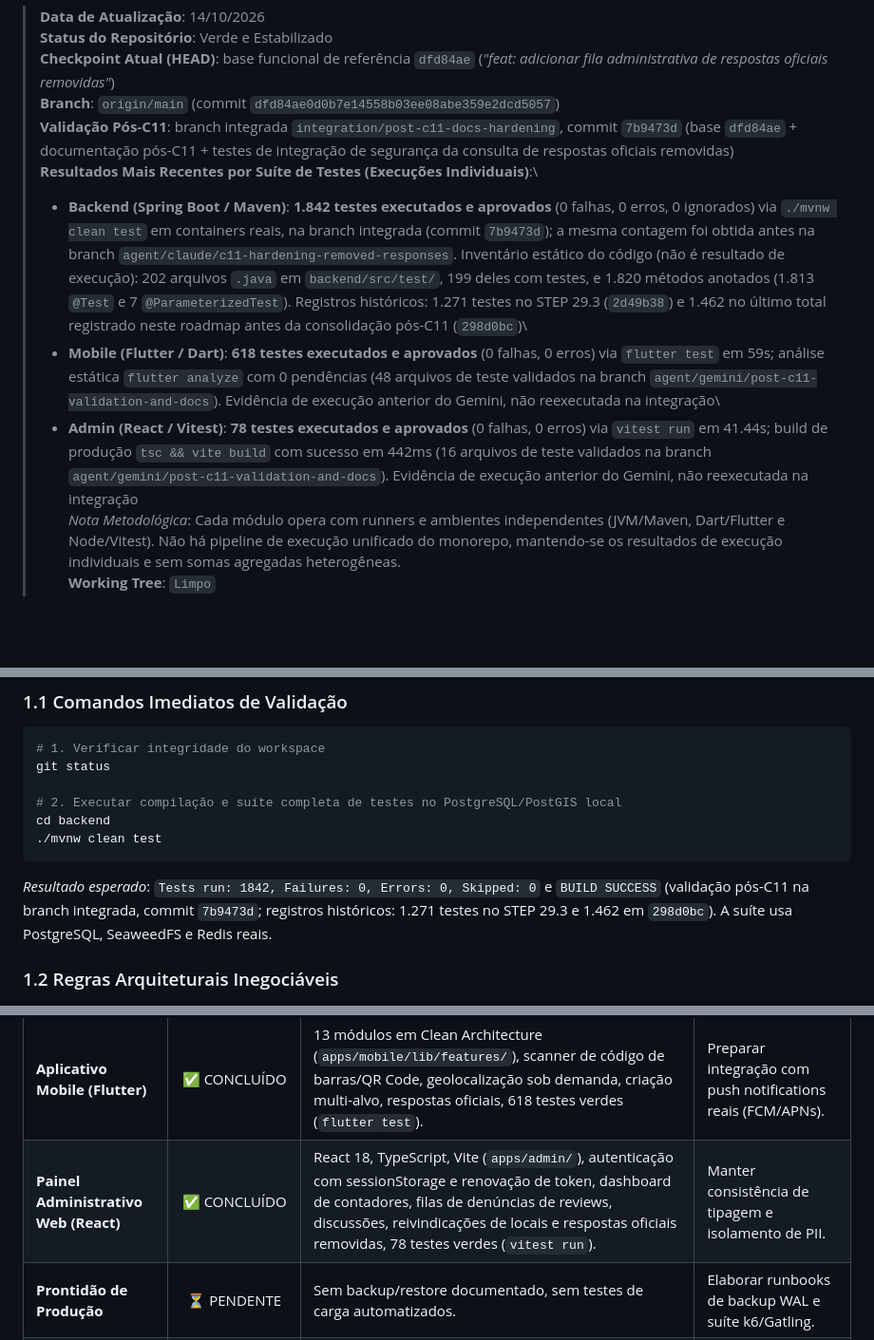
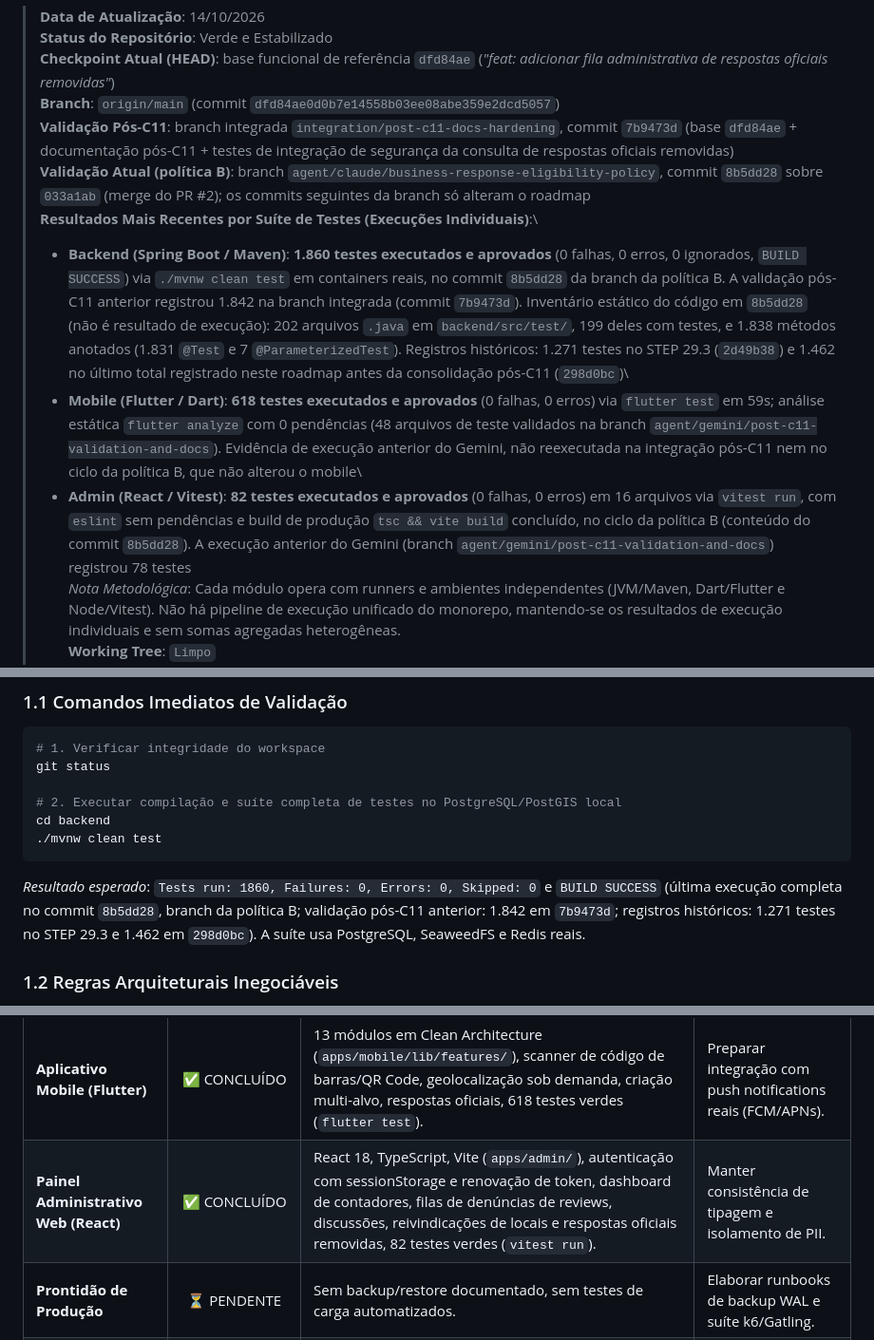
Before and after one commit to VictorGHss/Rewit, a Markdown page: docs/roadmap/backend-roadmap.md, 3 parts joined by grey strips. Shown at 95% size. GitHub-like rendering; blank space fills up the shorter version.

````diff
--- a/docs/roadmap/backend-roadmap.md
+++ b/docs/roadmap/backend-roadmap.md
@@ -5,10 +5,11 @@
 > **Checkpoint Atual (HEAD)**: base funcional de referência `dfd84ae` (*"feat: adicionar fila administrativa de respostas oficiais removidas"*)\
 > **Branch**: `origin/main` (commit `dfd84ae0d0b7e14558b03ee08abe359e2dcd5057`)\
 > **Validação Pós-C11**: branch integrada `integration/post-c11-docs-hardening`, commit `7b9473d` (base `dfd84ae` + documentação pós-C11 + testes de integração de segurança da consulta de respostas oficiais removidas)\
+> **Validação Atual (política B)**: branch `agent/claude/business-response-eligibility-policy`, commit `8b5dd28` sobre `033a1ab` (merge do PR #2); os commits seguintes da branch só alteram o roadmap\
 > **Resultados Mais Recentes por Suíte de Testes (Execuções Individuais)**:\
-> - **Backend (Spring Boot / Maven)**: **1.842 testes executados e aprovados** (0 falhas, 0 erros, 0 ignorados) via `./mvnw clean test` em containers reais, na branch integrada (commit `7b9473d`); a mesma contagem foi obtida antes na branch `agent/claude/c11-hardening-removed-responses`. Inventário estático do código (não é resultado de execução): 202 arquivos `.java` em `backend/src/test/`, 199 deles com testes, e 1.820 métodos anotados (1.813 `@Test` e 7 `@ParameterizedTest`). Registros históricos: 1.271 testes no STEP 29.3 (`2d49b38`) e 1.462 no último total registrado neste roadmap antes da consolidação pós-C11 (`298d0bc`)\
-> - **Mobile (Flutter / Dart)**: **618 testes executados e aprovados** (0 falhas, 0 erros) via `flutter test` em 59s; análise estática `flutter analyze` com 0 pendências (48 arquivos de teste validados na branch `agent/gemini/post-c11-validation-and-docs`). Evidência de execução anterior do Gemini, não reexecutada na integração\
-> - **Admin (React / Vitest)**: **78 testes executados e aprovados** (0 falhas, 0 erros) via `vitest run` em 41.44s; build de produção `tsc && vite build` com sucesso em 442ms (16 arquivos de teste validados na branch `agent/gemini/post-c11-validation-and-docs`). Evidência de execução anterior do Gemini, não reexecutada na integração\
+> - **Backend (Spring Boot / Maven)**: **1.860 testes executados e aprovados** (0 falhas, 0 erros, 0 ignorados, `BUILD SUCCESS`) via `./mvnw clean test` em containers reais, no commit `8b5dd28` da branch da política B. A validação pós-C11 anterior registrou 1.842 na branch integrada (commit `7b9473d`). Inventário estático do código em `8b5dd28` (não é resultado de execução): 202 arquivos `.java` em `backend/src/test/`, 199 deles com testes, e 1.838 métodos anotados (1.831 `@Test` e 7 `@ParameterizedTest`). Registros históricos: 1.271 testes no STEP 29.3 (`2d49b38`) e 1.462 no último total registrado neste roadmap antes da consolidação pós-C11 (`298d0bc`)\
+> - **Mobile (Flutter / Dart)**: **618 testes executados e aprovados** (0 falhas, 0 erros) via `flutter test` em 59s; análise estática `flutter analyze` com 0 pendências (48 arquivos de teste validados na branch `agent/gemini/post-c11-validation-and-docs`). Evidência de execução anterior do Gemini, não reexecutada na integração pós-C11 nem no ciclo da política B, que não alterou o mobile\
+> - **Admin (React / Vitest)**: **82 testes executados e aprovados** (0 falhas, 0 erros) em 16 arquivos via `vitest run`, com `eslint` sem pendências e build de produção `tsc && vite build` concluído, no ciclo da política B (conteúdo do commit `8b5dd28`). A execução anterior do Gemini (branch `agent/gemini/post-c11-validation-and-docs`) registrou 78 testes\
 > *Nota Metodológica*: Cada módulo opera com runners e ambientes independentes (JVM/Maven, Dart/Flutter e Node/Vitest). Não há pipeline de execução unificado do monorepo, mantendo-se os resultados de execução individuais e sem somas agregadas heterogêneas.\
 > **Working Tree**: `Limpo`\
 > **Próximo Trabalho**: Consolidação documental pós-C11, preparação da proposta de Gestão de Estabelecimentos Reivindicados / Catálogo Local (Fase 2 Comercial) e resolução de decisões pendentes (ADR-011)
@@ -28,7 +29,7 @@ git status
 cd backend
 ./mvnw clean test
 ```
-*Resultado esperado*: `Tests run: 1842, Failures: 0, Errors: 0, Skipped: 0` e `BUILD SUCCESS` (validação pós-C11 na branch integrada, commit `7b9473d`; registros históricos: 1.271 testes no STEP 29.3 e 1.462 em `298d0bc`). A suíte usa PostgreSQL, SeaweedFS e Redis reais.
+*Resultado esperado*: `Tests run: 1860, Failures: 0, Errors: 0, Skipped: 0` e `BUILD SUCCESS` (última execução completa no commit `8b5dd28`, branch da política B; validação pós-C11 anterior: 1.842 em `7b9473d`; registros históricos: 1.271 testes no STEP 29.3 e 1.462 em `298d0bc`). A suíte usa PostgreSQL, SeaweedFS e Redis reais.
 
 ### 1.2 Regras Arquiteturais Inegociáveis
 1. **PostgreSQL 18 + PostGIS 3.6 como Source of Truth**: Nenhuma entidade existe fora do banco relacional. Google Places é apenas provider externo consultado via Anti-Corruption Layer (ACL).
@@ -89,7 +90,7 @@ A tabela a seguir consolida o estado real verificado no código-fonte, mapeando
 | **Endurecimento de Autorização de Moderação (C10)** | ✅ CONCLUÍDO | [ModeratorRolePolicy.java](file:///d:/Codigos/Projetos/Rewit/backend/src/main/java/com/rewit/application/service/ModeratorRolePolicy.java), revalidação em tempo de execução de papéis de moderação e estado ativo da conta contra o PostgreSQL em todas as rotas de moderação e consultas administrativas, mitigando tokens antigos (stale JWT). | Manter checagens sem bypass. |
 | **Respostas Oficiais de Empresas (C11)** | ✅ CONCLUÍDO | [BusinessResponseController.java](file:///d:/Codigos/Projetos/Rewit/backend/src/main/java/com/rewit/presentation/controller/BusinessResponseController.java), [AdminBusinessResponseModerationController.java](file:///d:/Codigos/Projetos/Rewit/backend/src/main/java/com/rewit/presentation/controller/AdminBusinessResponseModerationController.java), tabelas `business_responses` e auditoria via [V24](file:///d:/Codigos/Projetos/Rewit/backend/src/main/resources/db/migration/V24__business_responses.sql) e [V25](file:///d:/Codigos/Projetos/Rewit/backend/src/main/resources/db/migration/V25__business_responses_removed_index.sql), respostas a avaliações e discussões raiz, rate limiting distribuído `BUSINESS_RESPONSE_CREATION`, moderação e fila administrativa de respostas removidas com restauração. | Manter isolamento de dados pessoais do autor da empresa. |
 | **Aplicativo Mobile (Flutter)** | ✅ CONCLUÍDO | 13 módulos em Clean Architecture (`apps/mobile/lib/features/`), scanner de código de barras/QR Code, geolocalização sob demanda, criação multi-alvo, respostas oficiais, 618 testes verdes (`flutter test`). | Preparar integração com push notifications reais (FCM/APNs). |
-| **Painel Administrativo Web (React)** | ✅ CONCLUÍDO | React 18, TypeScript, Vite (`apps/admin/`), autenticação com sessionStorage e renovação de token, dashboard de contadores, filas de denúncias de reviews, discussões, reivindicações de locais e respostas oficiais removidas, 78 testes verdes (`vitest run`). | Manter consistência de tipagem e isolamento de PII. |
+| **Painel Administrativo Web (React)** | ✅ CONCLUÍDO | React 18, TypeScript, Vite (`apps/admin/`), autenticação com sessionStorage e renovação de token, dashboard de contadores, filas de denúncias de reviews, discussões, reivindicações de locais e respostas oficiais removidas, 82 testes verdes (`vitest run`). | Manter consistência de tipagem e isolamento de PII. |
 | **Prontidão de Produção** | ⏳ PENDENTE | Sem backup/restore documentado, sem testes de carga automatizados. | Elaborar runbooks de backup WAL e suíte k6/Gatling. |
 | **Cache Distribuído em Redis** | 🔮 FUTURO ADIADO | Redis conectado mas sem cache de queries complexas. | Introduzir apenas sob saturação medida do PostgreSQL. |
 | **Machine Learning & Embeddings** | 🔮 FUTURO ADIADO | Arquitetura determinística prioritária; sem ML. | Avaliar apenas após escala de dezenas de milhares de reviews. |
````
Also changed, not shown: other parts of docs/roadmap/backend-roadmap.md (+12 -11 lines).
